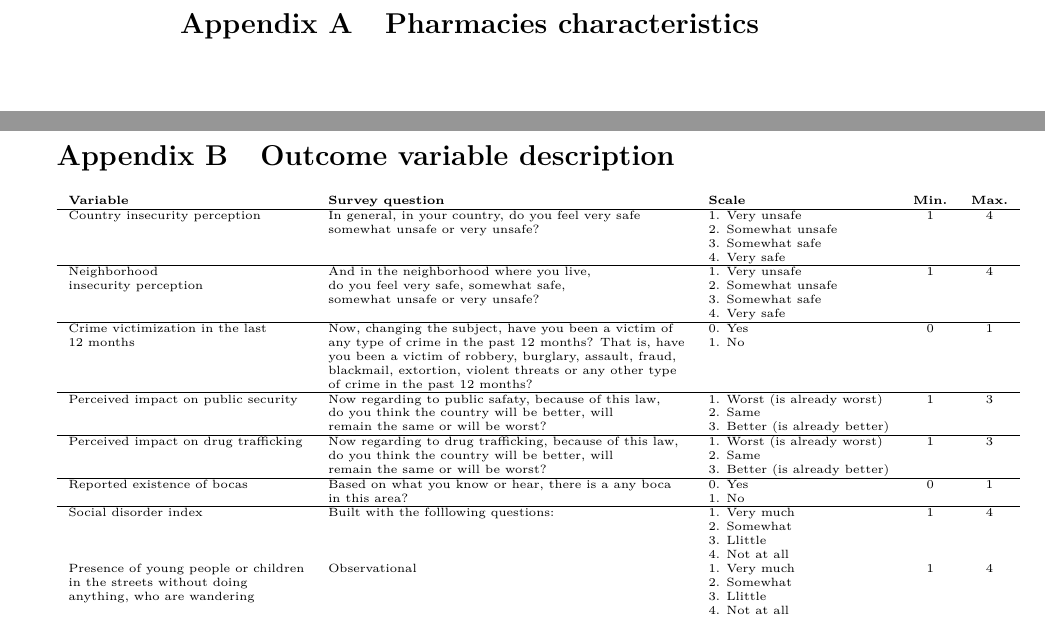
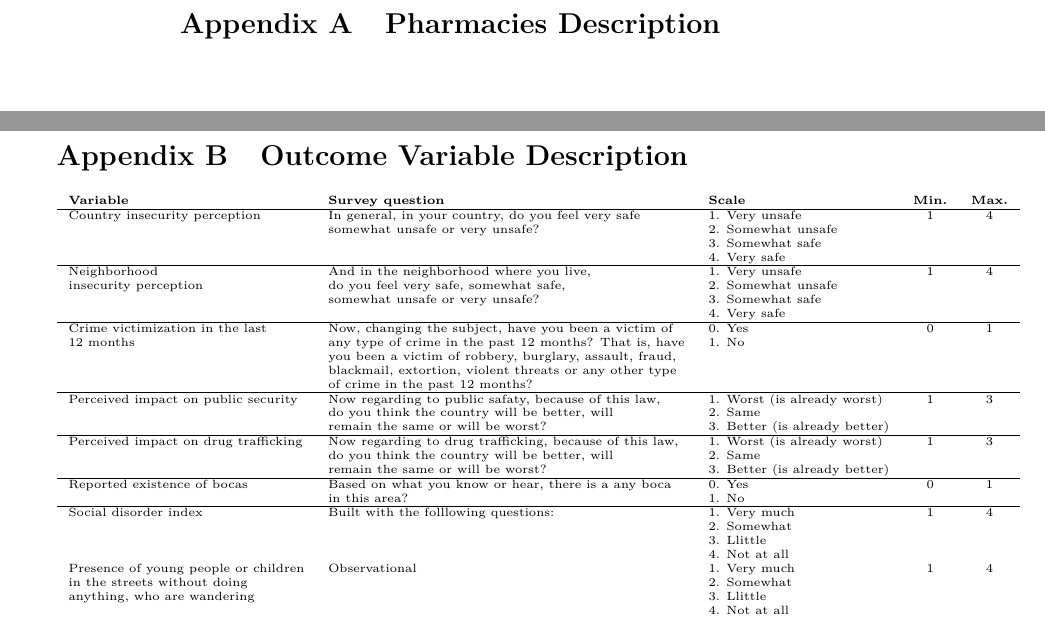
Before and after one commit to AlvarezEliana/socialcontacturuguay-crime, a LaTeX paper (main.tex): two parts of pages 20 and 24 of 25, joined at a grey line, cut so that both start at the same text. Compiled offline with pdfLaTeX.

Commit message:
Updates from Overleaf

```diff
--- a/main.tex
+++ b/main.tex
@@ -373,7 +373,7 @@ Our evidence shows no impact of marijuana selling at pharmacies on crime victimi
 \renewcommand{\section}{\stepcounter{mycounter}\osection}
 \renewcommand\thesection{Appendix \Alph{mycounter}}
 
-\section{Pharmacies characteristics}
+\section{Pharmacies Description}
 \begin{samepage}
 \begin{table}
     \begin{small}
```
Also changed, not shown: main.tex (2 more changed lines).
